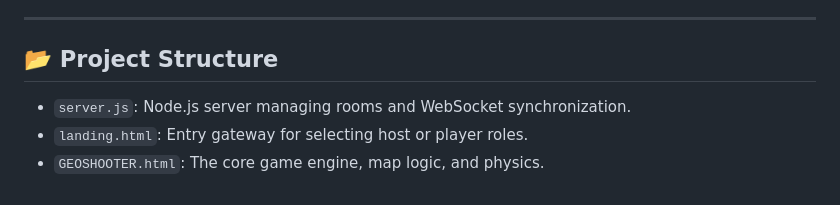
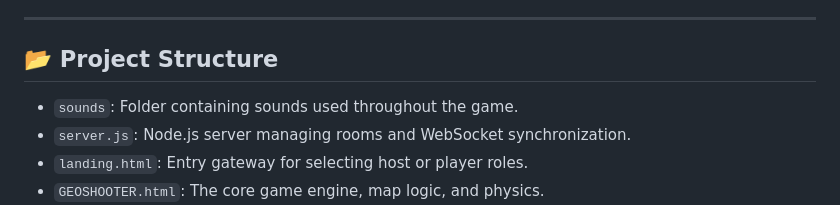
Before and after one commit to alezgit/GEO-SHOOTER, a Markdown page: readme.MD, the part around the change. GitHub-like rendering.

```diff
--- a/readme.MD
+++ b/readme.MD
@@ -90,6 +90,7 @@ node server.js or npm run start
 
 ## 📂 Project Structure
 
+- `sounds`: Folder containing sounds used throughout the game.
 - `server.js`: Node.js server managing rooms and WebSocket synchronization.
 - `landing.html`: Entry gateway for selecting host or player roles.
 - `GEOSHOOTER.html`: The core game engine, map logic, and physics.
```
